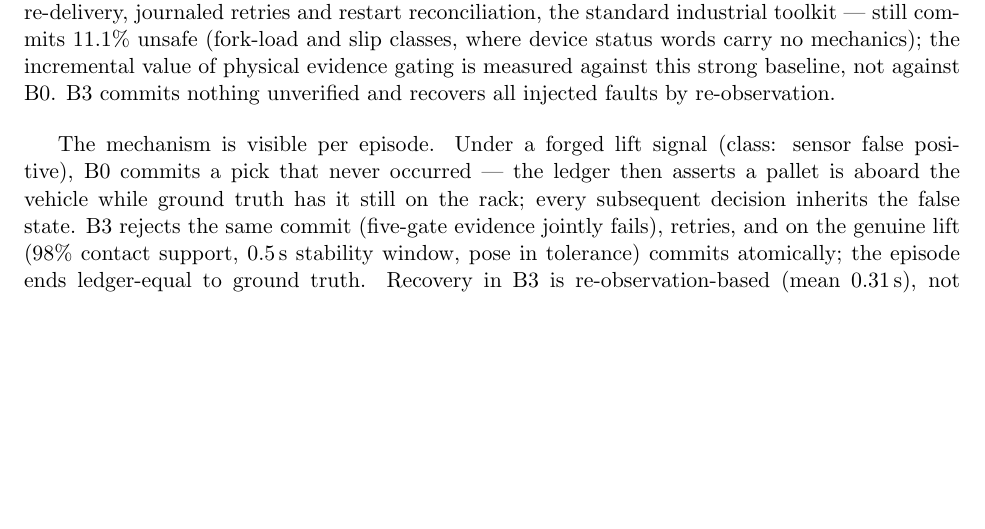
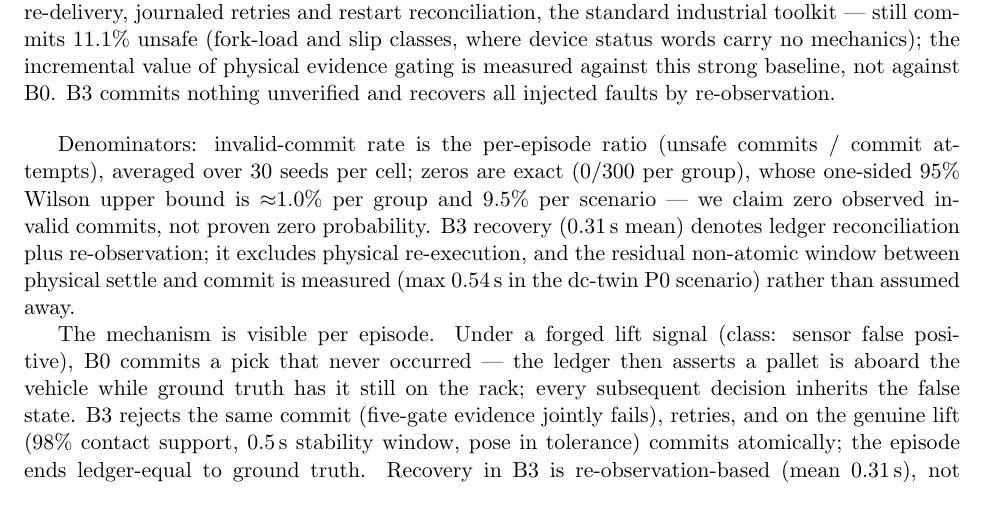
Before and after one commit to guohongbin-git/agv-world-model, a LaTeX paper (paper/main.tex): part of page 4 of 6, cut so that both start at the same text, the shorter picture padded with empty space. Compiled offline with pdfLaTeX.

Commit message:
Paper 修订落地 (GPT 尽调采纳项): Wilson 上界+分母公式+恢复语义+非原子窗口实测; README/related_work 定位语修正 (openTCS 7 外设语义增补, 不做排他断言)

```diff
--- a/paper/main.tex
+++ b/paper/main.tex
@@ -214,6 +214,16 @@ faults by re-observation.}
 \label{tab:ablation}
 \end{table}
 
+Denominators: invalid-commit rate is the per-episode ratio
+(unsafe commits / commit attempts), averaged over 30 seeds per cell;
+zeros are exact (0/300 per group), whose one-sided 95\% Wilson upper
+bound is \(\approx\)1.0\% per group and 9.5\% per scenario --- we claim
+zero observed invalid commits, not proven zero probability. B3 recovery
+(0.31\,s mean) denotes ledger reconciliation plus re-observation; it
+excludes physical re-execution, and the residual non-atomic window
+between physical settle and commit is measured (max 0.54\,s in the
+dc-twin P0 scenario) rather than assumed away.
+
 The mechanism is visible per episode. Under a forged lift signal (class:
 sensor false positive), B0 commits a pick that never occurred --- the
 ledger then asserts a pallet is aboard the vehicle while ground truth has
```
Also changed, not shown: docs/knowledge/related_work.md (+9 -0 lines), README.md.
